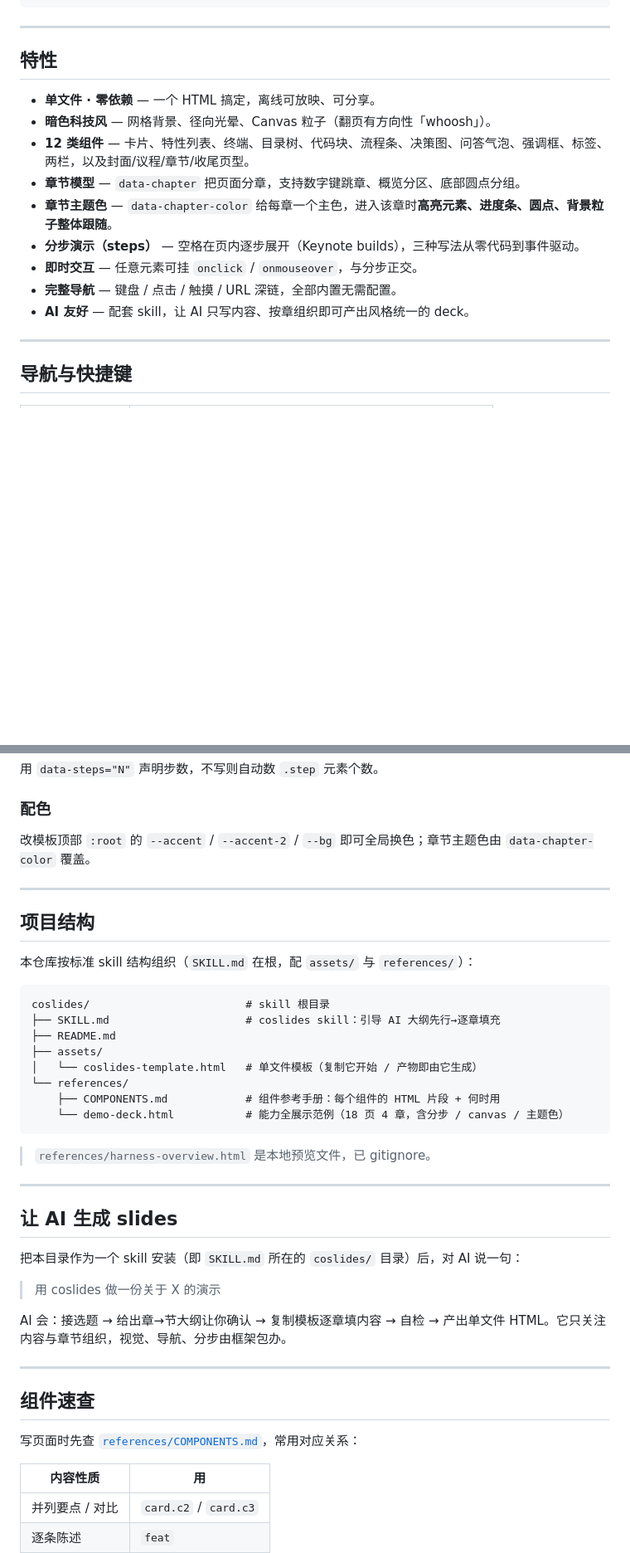
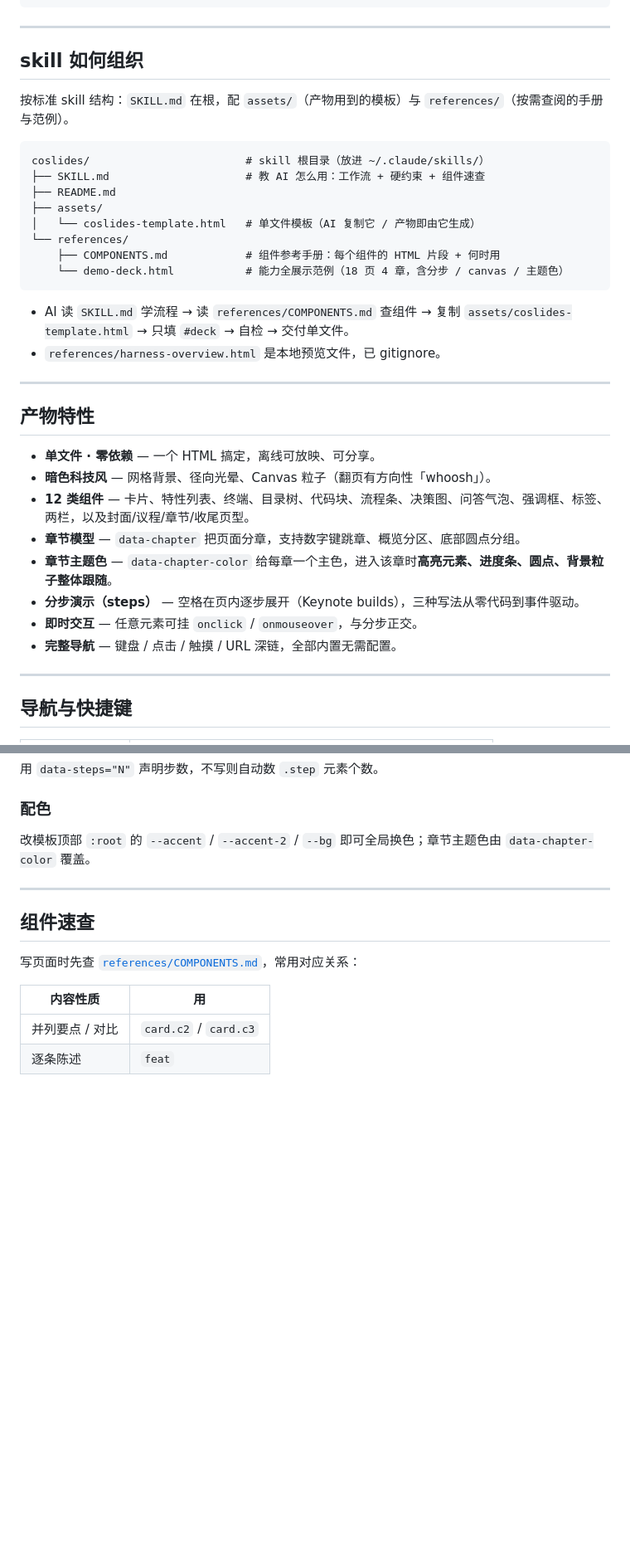
Before and after one commit to colin-han/coslides, a Markdown page: README.md, 2 parts joined by grey strips. Shown at 83% size. Rendered like a GitHub page; blank space fills up the shorter version.

````diff
--- a/README.md
+++ b/README.md
@@ -43,7 +78,27 @@ cp assets/coslides-template.html my-talk.html
 
 ---
 
-## 特性
+## skill 如何组织
+
+按标准 skill 结构：`SKILL.md` 在根，配 `assets/`（产物用到的模板）与 `references/`（按需查阅的手册与范例）。
+
+```
+coslides/                        # skill 根目录（放进 ~/.claude/skills/）
+├── SKILL.md                     # 教 AI 怎么用：工作流 + 硬约束 + 组件速查
+├── README.md
+├── assets/
+│   └── coslides-template.html   # 单文件模板（AI 复制它 / 产物即由它生成）
+└── references/
+    ├── COMPONENTS.md            # 组件参考手册：每个组件的 HTML 片段 + 何时用
+    └── demo-deck.html           # 能力全展示范例（18 页 4 章，含分步 / canvas / 主题色）
+```
+
+- AI 读 `SKILL.md` 学流程 → 读 `references/COMPONENTS.md` 查组件 → 复制 `assets/coslides-template.html` → 只填 `#deck` → 自检 → 交付单文件。
+- `references/harness-overview.html` 是本地预览文件，已 gitignore。
+
+---
+
+## 产物特性
 
 - **单文件 · 零依赖** — 一个 HTML 搞定，离线可放映、可分享。
 - **暗色科技风** — 网格背景、径向光晕、Canvas 粒子（翻页有方向性「whoosh」）。
@@ -53,7 +108,6 @@ cp assets/coslides-template.html my-talk.html
 - **分步演示（steps）** — 空格在页内逐步展开（Keynote builds），三种写法从零代码到事件驱动。
 - **即时交互** — 任意元素可挂 `onclick` / `onmouseover`，与分步正交。
 - **完整导航** — 键盘 / 点击 / 触摸 / URL 深链，全部内置无需配置。
-- **AI 友好** — 配套 skill，让 AI 只写内容、按章组织即可产出风格统一的 deck。
 
 ---
 
@@ -90,35 +144,6 @@ cp assets/coslides-template.html my-talk.html
 
 ---
 
-## 项目结构
-
-本仓库按标准 skill 结构组织（`SKILL.md` 在根，配 `assets/` 与 `references/`）：
-
-```
-coslides/                        # skill 根目录
-├── SKILL.md                     # coslides skill：引导 AI 大纲先行→逐章填充
-├── README.md
-├── assets/
-│   └── coslides-template.html   # 单文件模板（复制它开始 / 产物即由它生成）
-└── references/
-    ├── COMPONENTS.md            # 组件参考手册：每个组件的 HTML 片段 + 何时用
-    └── demo-deck.html           # 能力全展示范例（18 页 4 章，含分步 / canvas / 主题色）
-```
-
-> `references/harness-overview.html` 是本地预览文件，已 gitignore。
-
----
-
-## 让 AI 生成 slides
-
-把本目录作为一个 skill 安装（即 `SKILL.md` 所在的 `coslides/` 目录）后，对 AI 说一句：
-
-> 用 coslides 做一份关于 X 的演示
-
-AI 会：接选题 → 给出章→节大纲让你确认 → 复制模板逐章填内容 → 自检 → 产出单文件 HTML。它只关注内容与章节组织，视觉、导航、分步由框架包办。
-
----
-
 ## 组件速查
 
 写页面时先查 [`references/COMPONENTS.md`](references/COMPONENTS.md)，常用对应关系：
````
Also changed, not shown: other parts of README.md (+39 -4 lines).
